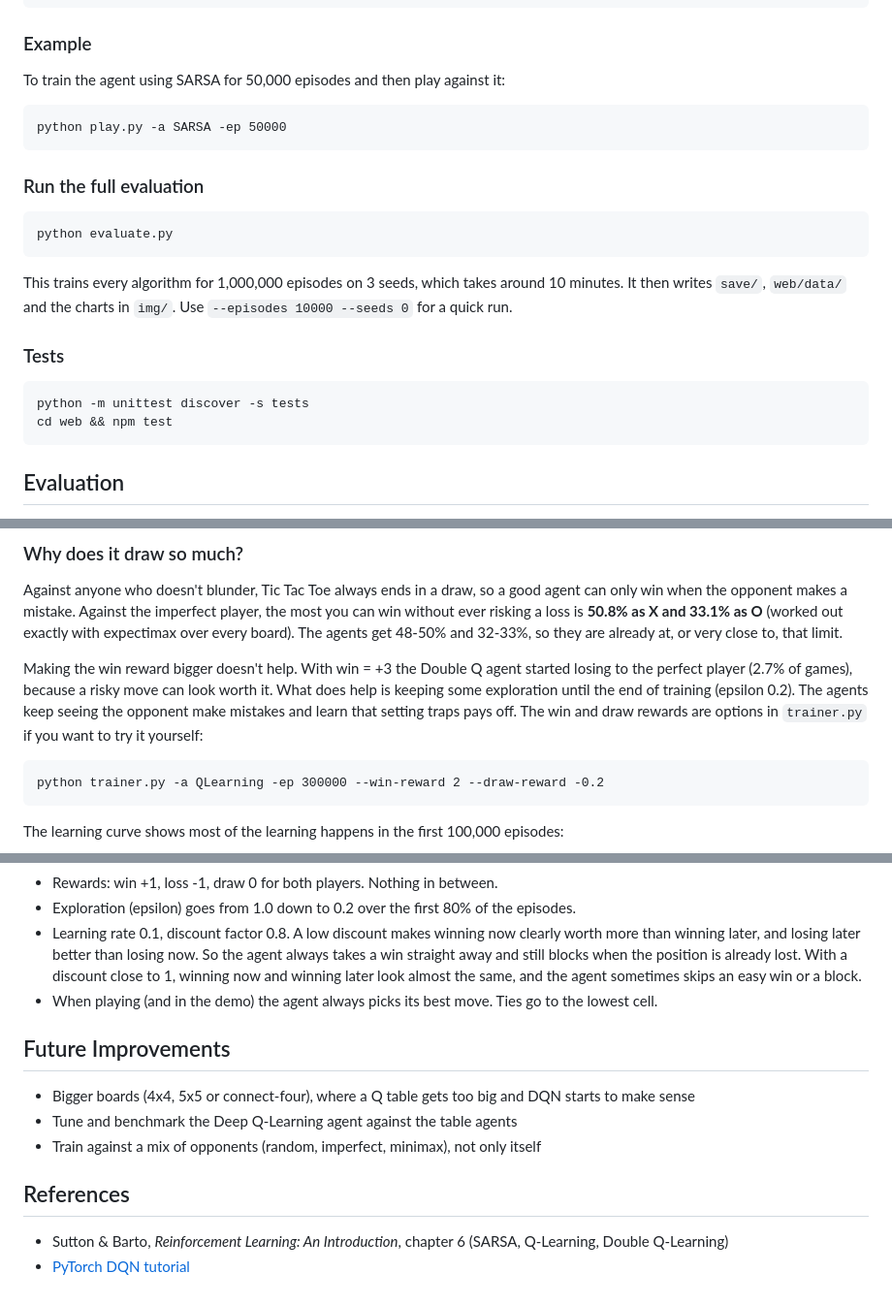
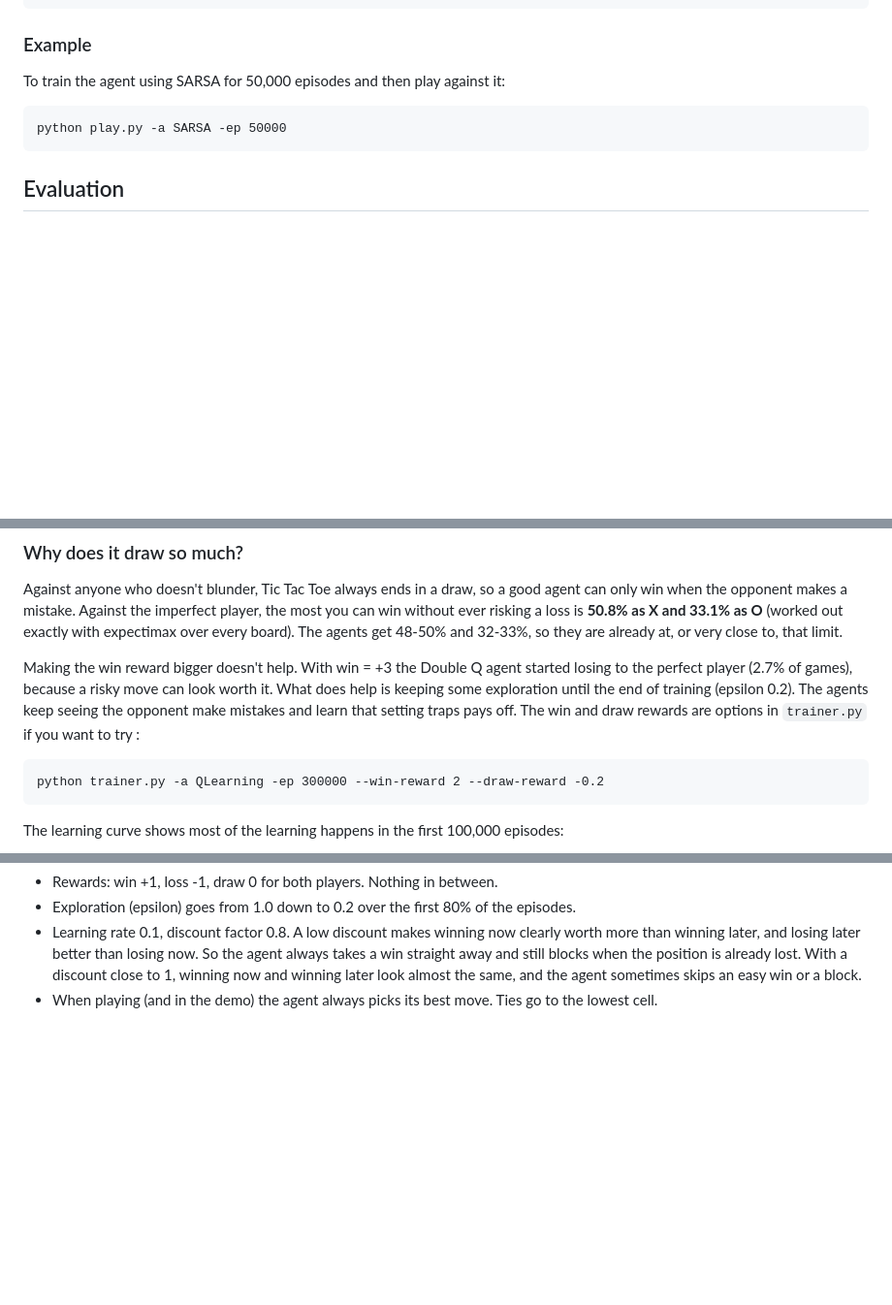
Before and after one commit to tanutb/TicTacToe_withRL, a Markdown page: README.md, 3 parts joined by grey strips. Shown at 97% size. GitHub-like rendering; blank space fills up the shorter version.

````diff
--- a/README.md
+++ b/README.md
@@ -90,19 +90,6 @@ To train the agent using SARSA for 50,000 episodes and then play against it:
 python play.py -a SARSA -ep 50000
 ```
 
-### Run the full evaluation
-```
-python evaluate.py
-```
-This trains every algorithm for 1,000,000 episodes on 3 seeds, which takes around 10 minutes. It then writes
-`save/`, `web/data/` and the charts in `img/`. Use `--episodes 10000 --seeds 0` for a quick run.
-
-### Tests
-```
-python -m unittest discover -s tests
-cd web && npm test
-```
-
 ## Evaluation
 
 Each algorithm was trained for **1,000,000 episodes** with 3 different seeds. Each trained agent then played
@@ -145,7 +132,7 @@ is **50.8% as X and 33.1% as O** (worked out exactly with expectimax over every
 Making the win reward bigger doesn't help. With win = +3 the Double Q agent started losing to the perfect
 player (2.7% of games), because a risky move can look worth it. What does help is keeping some exploration
 until the end of training (epsilon 0.2). The agents keep seeing the opponent make mistakes and learn that
-setting traps pays off. The win and draw rewards are options in `trainer.py` if you want to try it yourself:
+setting traps pays off. The win and draw rewards are options in `trainer.py` if you want to try :
 
 ```
 python trainer.py -a QLearning -ep 300000 --win-reward 2 --draw-reward -0.2
@@ -169,14 +156,3 @@ Training 1,000,000 episodes takes about 26s (Q-Learning), 20s (SARSA) and 30s (D
   and still blocks when the position is already lost. With a discount close to 1, winning now and winning
   later look almost the same, and the agent sometimes skips an easy win or a block.
 - When playing (and in the demo) the agent always picks its best move. Ties go to the lowest cell.
-
-## Future Improvements
-
-- Bigger boards (4x4, 5x5 or connect-four), where a Q table gets too big and DQN starts to make sense
-- Tune and benchmark the Deep Q-Learning agent against the table agents
-- Train against a mix of opponents (random, imperfect, minimax), not only itself
-
-## References
-
-- Sutton & Barto, *Reinforcement Learning: An Introduction*, chapter 6 (SARSA, Q-Learning, Double Q-Learning)
-- [PyTorch DQN tutorial](https://pytorch.org/tutorials/intermediate/reinforcement_q_learning.html)
````
